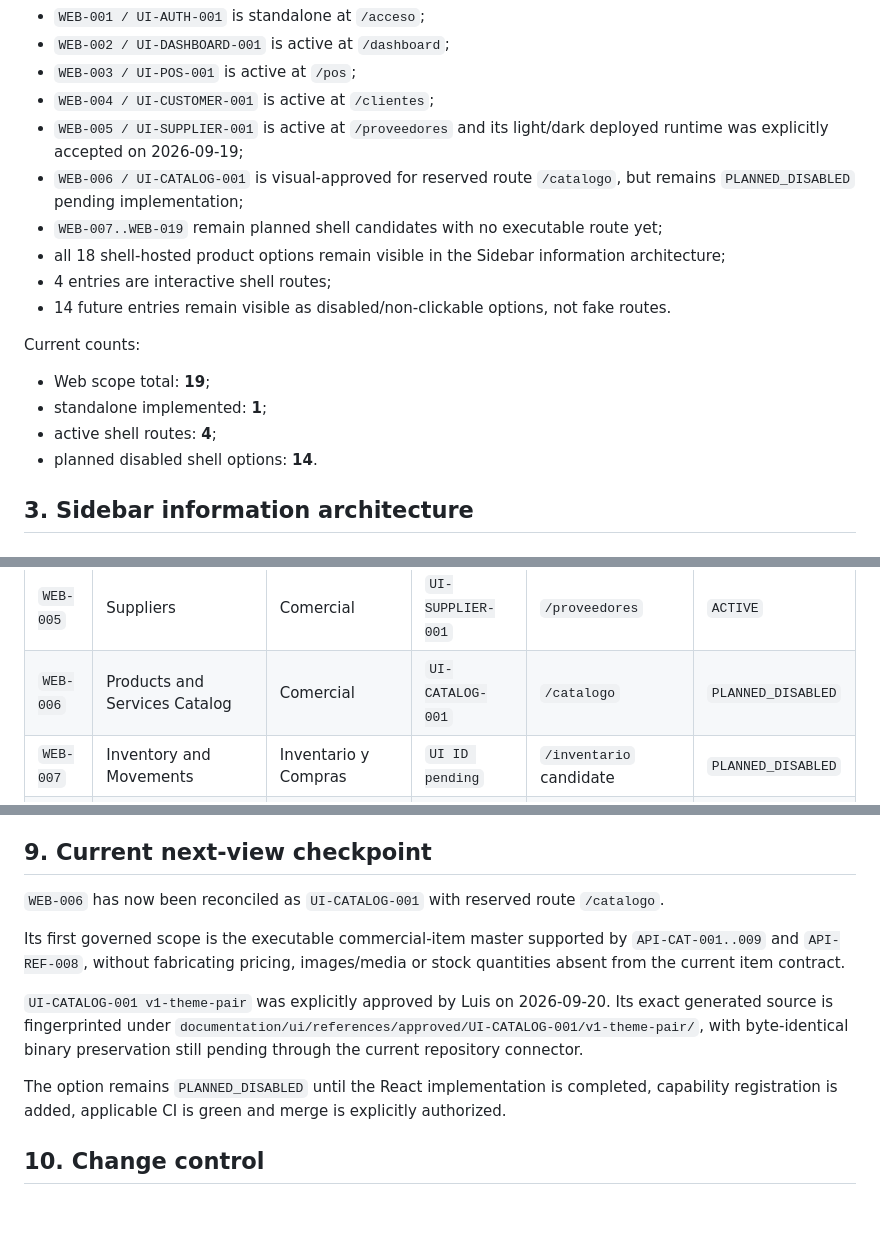
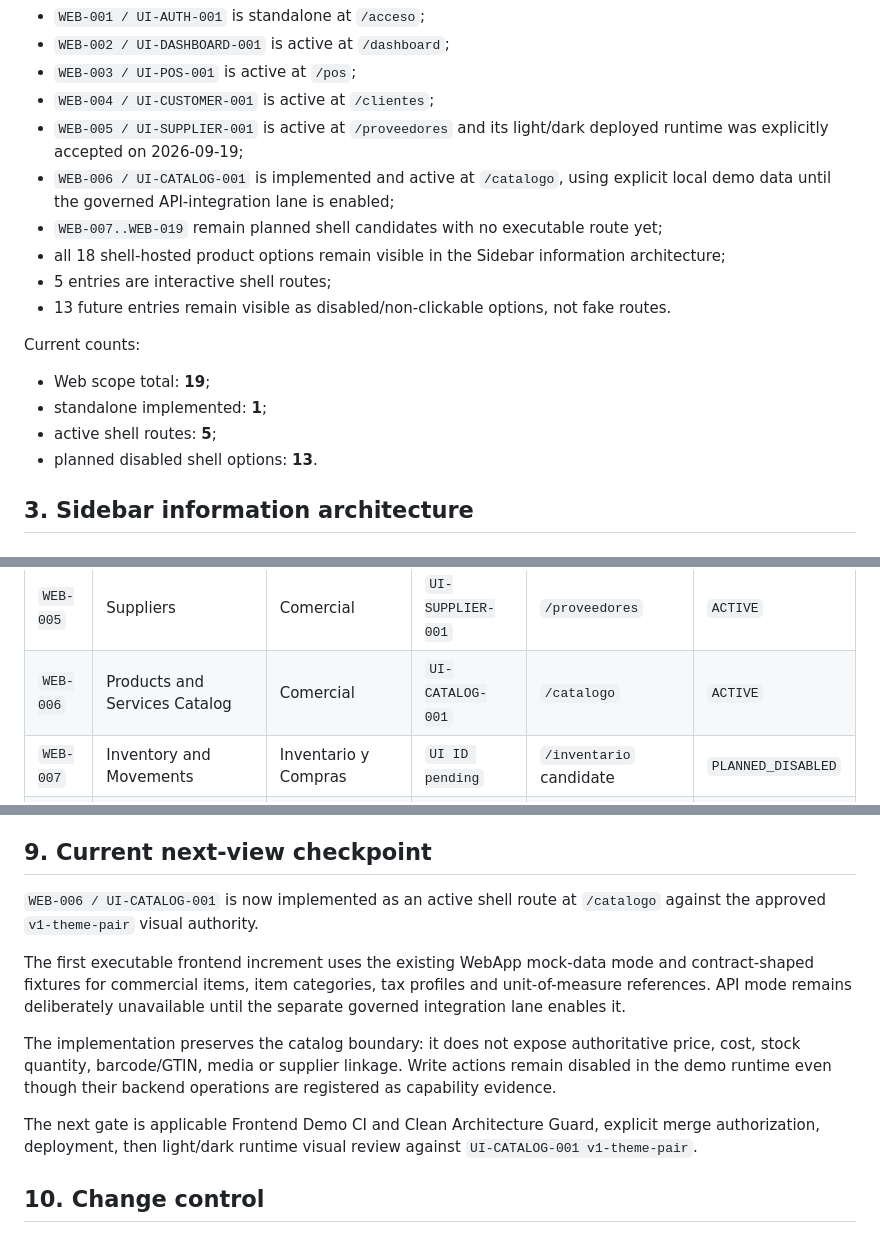
Before and after one commit to LuisHdezE/efactura, a Markdown page: documentation/ui/WEBAPP_NAVIGATION_MAP.md, 3 parts joined by grey strips. Rendered like a GitHub page; blank space fills up the shorter version.

Commit message:
docs(webapp): activate UI-CATALOG-001 navigation state

```diff
--- a/documentation/ui/WEBAPP_NAVIGATION_MAP.md
+++ b/documentation/ui/WEBAPP_NAVIGATION_MAP.md
@@ -19,18 +19,18 @@ Current runtime/governance state:
 - `WEB-003 / UI-POS-001` is active at `/pos`;
 - `WEB-004 / UI-CUSTOMER-001` is active at `/clientes`;
 - `WEB-005 / UI-SUPPLIER-001` is active at `/proveedores` and its light/dark deployed runtime was explicitly accepted on 2026-09-19;
-- `WEB-006 / UI-CATALOG-001` is visual-approved for reserved route `/catalogo`, but remains `PLANNED_DISABLED` pending implementation;
+- `WEB-006 / UI-CATALOG-001` is implemented and active at `/catalogo`, using explicit local demo data until the governed API-integration lane is enabled;
 - `WEB-007..WEB-019` remain planned shell candidates with no executable route yet;
 - all 18 shell-hosted product options remain visible in the Sidebar information architecture;
-- 4 entries are interactive shell routes;
-- 14 future entries remain visible as disabled/non-clickable options, not fake routes.
+- 5 entries are interactive shell routes;
+- 13 future entries remain visible as disabled/non-clickable options, not fake routes.
 
 Current counts:
 
 - Web scope total: **19**;
 - standalone implemented: **1**;
-- active shell routes: **4**;
-- planned disabled shell options: **14**.
+- active shell routes: **5**;
+- planned disabled shell options: **13**.
 
 ## 3. Sidebar information architecture
 
@@ -85,7 +85,7 @@ Legend:
 | `WEB-003` | POS Sale | Comercial | `UI-POS-001` | `/pos` | `ACTIVE` |
 | `WEB-004` | Customers and Parties | Comercial | `UI-CUSTOMER-001` | `/clientes` | `ACTIVE` |
 | `WEB-005` | Suppliers | Comercial | `UI-SUPPLIER-001` | `/proveedores` | `ACTIVE` |
-| `WEB-006` | Products and Services Catalog | Comercial | `UI-CATALOG-001` | `/catalogo` | `PLANNED_DISABLED` |
+| `WEB-006` | Products and Services Catalog | Comercial | `UI-CATALOG-001` | `/catalogo` | `ACTIVE` |
 | `WEB-007` | Inventory and Movements | Inventario y Compras | `UI ID pending` | `/inventario` candidate | `PLANNED_DISABLED` |
 | `WEB-008` | Stock Transfers | Inventario y Compras | `UI ID pending` | `/transferencias` candidate | `PLANNED_DISABLED` |
 | `WEB-009` | Purchase Orders and Receipts | Inventario y Compras | `UI ID pending` | `/compras` candidate | `PLANNED_DISABLED` |
@@ -156,13 +156,13 @@ This does not promote the view to final repository-wide `ACCEPTED`; its specific
 
 ## 9. Current next-view checkpoint
 
-`WEB-006` has now been reconciled as `UI-CATALOG-001` with reserved route `/catalogo`.
+`WEB-006 / UI-CATALOG-001` is now implemented as an active shell route at `/catalogo` against the approved `v1-theme-pair` visual authority.
 
-Its first governed scope is the executable commercial-item master supported by `API-CAT-001..009` and `API-REF-008`, without fabricating pricing, images/media or stock quantities absent from the current item contract.
+The first executable frontend increment uses the existing WebApp mock-data mode and contract-shaped fixtures for commercial items, item categories, tax profiles and unit-of-measure references. API mode remains deliberately unavailable until the separate governed integration lane enables it.
 
-`UI-CATALOG-001 v1-theme-pair` was explicitly approved by Luis on 2026-09-20. Its exact generated source is fingerprinted under `documentation/ui/references/approved/UI-CATALOG-001/v1-theme-pair/`, with byte-identical binary preservation still pending through the current repository connector.
+The implementation preserves the catalog boundary: it does not expose authoritative price, cost, stock quantity, barcode/GTIN, media or supplier linkage. Write actions remain disabled in the demo runtime even though their backend operations are registered as capability evidence.
 
-The option remains `PLANNED_DISABLED` until the React implementation is completed, capability registration is added, applicable CI is green and merge is explicitly authorized.
+The next gate is applicable Frontend Demo CI and Clean Architecture Guard, explicit merge authorization, deployment, then light/dark runtime visual review against `UI-CATALOG-001 v1-theme-pair`.
 
 ## 10. Change control
 
```
